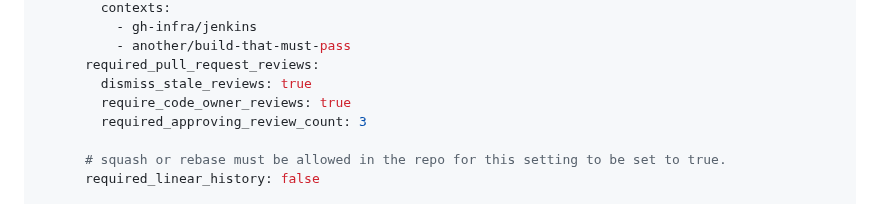
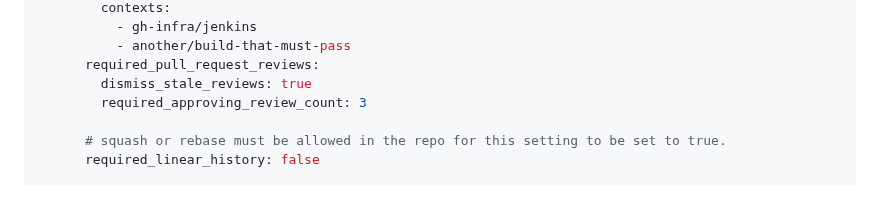
Before and after one commit to apache/infrastructure-asfyaml, a Markdown page: README.md, the part around the change. Drawn GitHub-style.

Commit message:
require_code_owner_reviews is not implemented

```diff
--- a/README.md
+++ b/README.md
@@ -383,7 +383,6 @@ github:
           - another/build-that-must-pass
       required_pull_request_reviews:
         dismiss_stale_reviews: true
-        require_code_owner_reviews: true
         required_approving_review_count: 3
 
       # squash or rebase must be allowed in the repo for this setting to be set to true.
```
